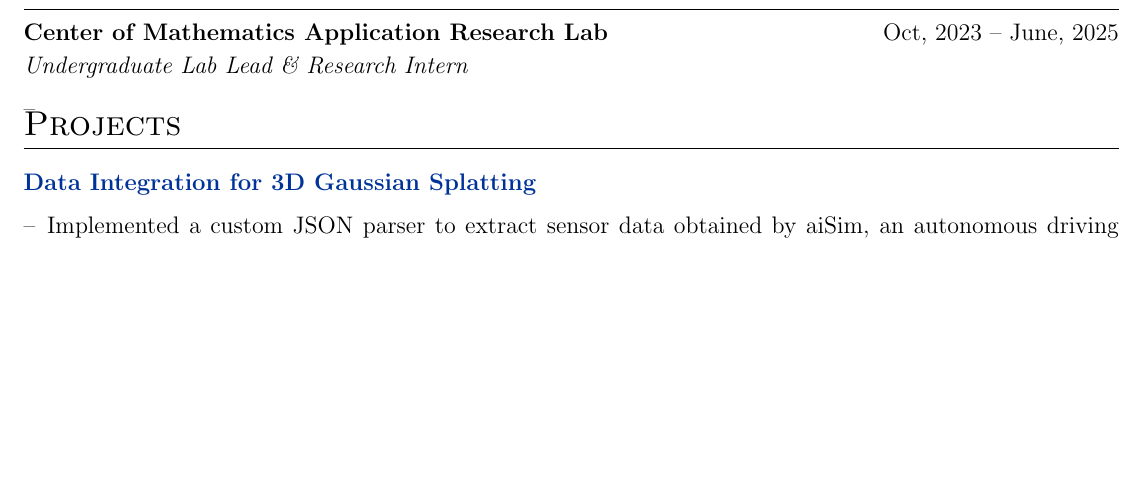
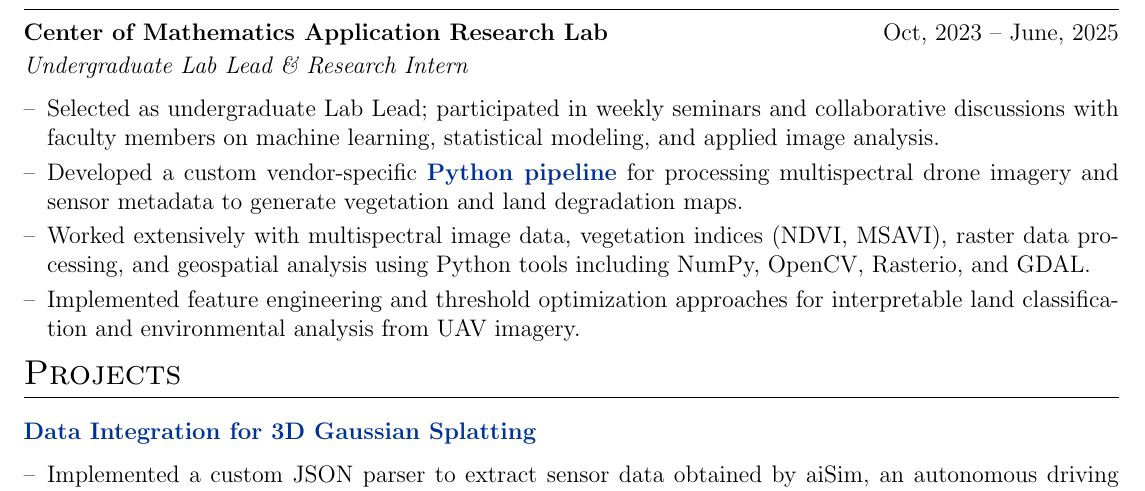
Before and after one commit to MendeBadra/MendeeResume, a LaTeX CV (cv.tex): part of the page before the commit and part of page 1 of 2 after it, cut so that both start at the same text, the shorter picture padded with empty space. Compiled offline with pdfLaTeX.

Commit message:
Added experience section to cv

```diff
--- a/cv.tex
+++ b/cv.tex
@@ -218,7 +218,14 @@ GPA: 3.2/4.0 \textbf{(rank 3/34)}\\
 
 \begin{itemize}[nosep,after=\strut,leftmargin=1em,itemsep=3pt,label=--]
 
-\item
+
+\item Selected as undergraduate Lab Lead; participated in weekly seminars and collaborative discussions with faculty members on machine learning, statistical modeling, and applied image analysis.
+
+\item Developed a custom vendor-specific \href{https://github.com/MendeBadra/BelceeriinDoroitol}{\textbf{Python pipeline}} for processing multispectral drone imagery and sensor metadata to generate vegetation and land degradation maps.
+
+\item Worked extensively with multispectral image data, vegetation indices (NDVI, MSAVI), raster data processing, and geospatial analysis using Python tools including NumPy, OpenCV, Rasterio, and GDAL.
+
+\item Implemented feature engineering and threshold optimization approaches for interpretable land classification and environmental analysis from UAV imagery.
 
 
 \end{itemize}
```
Also changed, not shown: cv.pdf.
